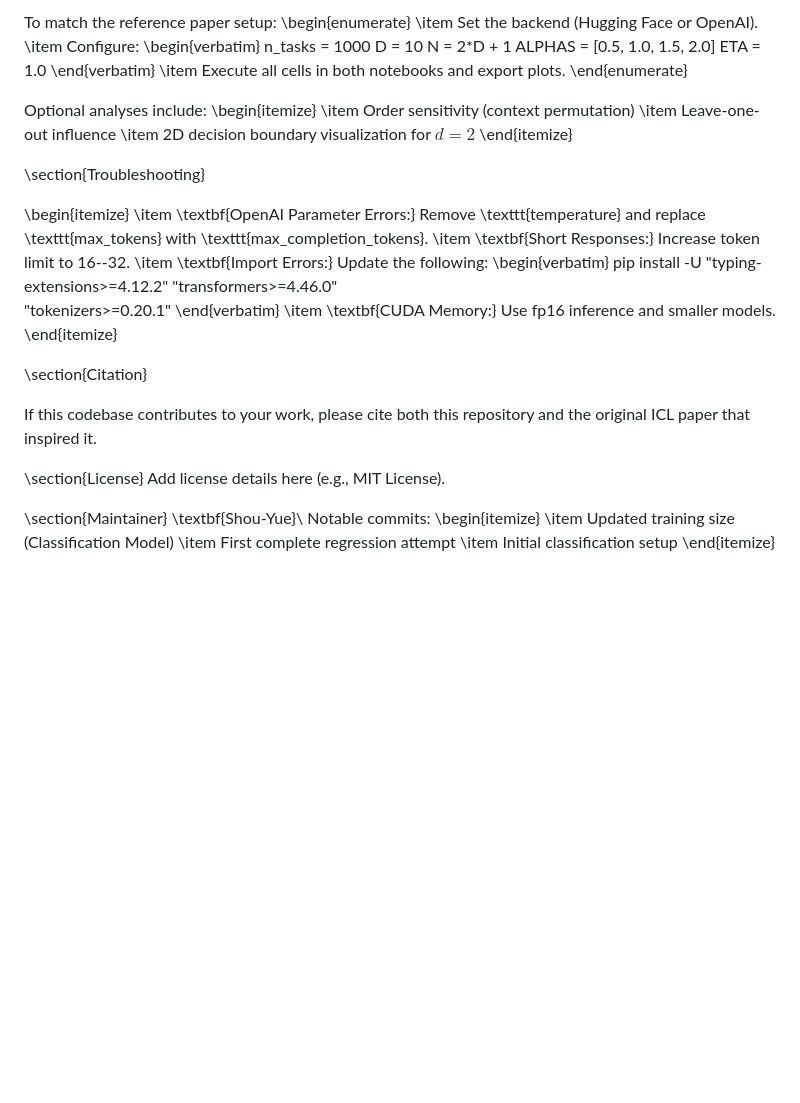
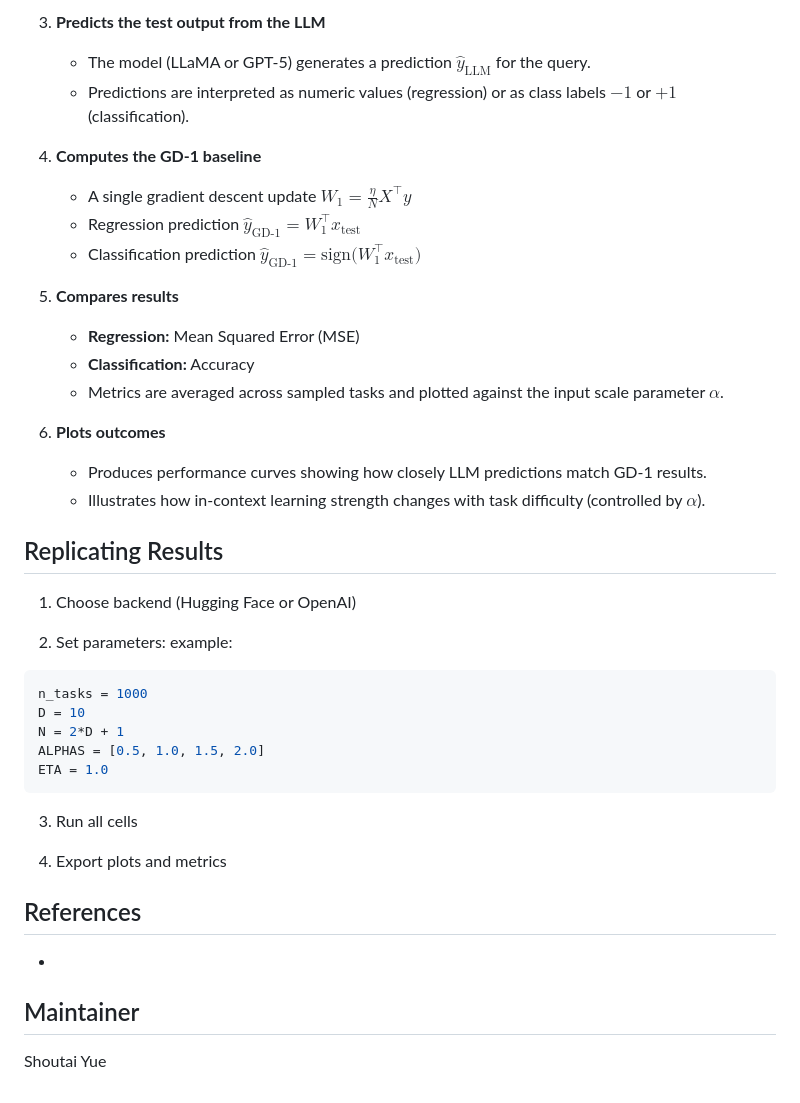
Before and after one commit to Shou-Yue/DSC180a-ICL-A11, a Markdown page: README.md, the part around one of its changes. Drawn GitHub-style; blank space fills up the shorter version.

````diff
--- a/README.md
+++ b/README.md
@@ -139,50 +130,39 @@ ETA = 1.0
 
-To match the reference paper setup:
-\begin{enumerate}
-\item Set the backend (Hugging Face or OpenAI).
-\item Configure:
-\begin{verbatim}
+3. **Predicts the test output from the LLM**
+   - The model (LLaMA or GPT-5) generates a prediction $\hat{y}_{\text{LLM}}$ for the query.
+   - Predictions are interpreted as numeric values (regression) or as class labels $-1$ or $+1$ (classification).
+
+4. **Computes the GD-1 baseline**
+   - A single gradient descent update $W_1 = \frac{\eta}{N} X^\top y$
+   - Regression prediction $\hat y_{\mathrm{GD\text{-}1}} = W_1^\top x_{\mathrm{test}}$
+   - Classification prediction $\hat y_{\mathrm{GD\text{-}1}} = \text{sign}\big(W_1^\top x_{\mathrm{test}}\big)$
+5. **Compares results**
+   - **Regression:** Mean Squared Error (MSE)
+   - **Classification:** Accuracy
+   - Metrics are averaged across sampled tasks and plotted against the input scale parameter $\alpha$.
+
+6. **Plots outcomes**
+   - Produces performance curves showing how closely LLM predictions match GD-1 results.
+   - Illustrates how in-context learning strength changes with task difficulty (controlled by $\alpha$).
+
+## Replicating Results
+
+1. Choose backend (Hugging Face or OpenAI)
+
+2. Set parameters:
+example:
+```python
 n_tasks = 1000
 D = 10
 N = 2*D + 1
 ALPHAS = [0.5, 1.0, 1.5, 2.0]
 ETA = 1.0
-\end{verbatim}
-\item Execute all cells in both notebooks and export plots.
-\end{enumerate}
+```
+3. Run all cells
 
-Optional analyses include:
-\begin{itemize}
-\item Order sensitivity (context permutation)
-\item Leave-one-out influence
-\item 2D decision boundary visualization for $d=2$
-\end{itemize}
+4. Export plots and metrics
 
-\section{Troubleshooting}
-
-\begin{itemize}
-\item \textbf{OpenAI Parameter Errors:} Remove \texttt{temperature} and replace \texttt{max\_tokens} with \texttt{max\_completion\_tokens}.
-\item \textbf{Short Responses:} Increase token limit to 16--32.
-\item \textbf{Import Errors:} Update the following:
-\begin{verbatim}
-pip install -U "typing-extensions>=4.12.2" "transformers>=4.46.0" \
-             "tokenizers>=0.20.1"
-\end{verbatim}
-\item \textbf{CUDA Memory:} Use fp16 inference and smaller models.
-\end{itemize}
-
-\section{Citation}
-
-If this codebase contributes to your work, please cite both this repository and the original ICL paper that inspired it.
-
-\section{License}
-Add license details here (e.g., MIT License).
-
-\section{Maintainer}
-\textbf{Shou-Yue}\\
-Notable commits:
-\begin{itemize}
-\item Updated training size (Classification Model)
-\item First complete regression attempt
-\item Initial classification setup
-\end{itemize}
+## References
+-
+## Maintainer
+Shoutai Yue
````
Also changed, not shown: other parts of README.md (+94 -103 lines).
